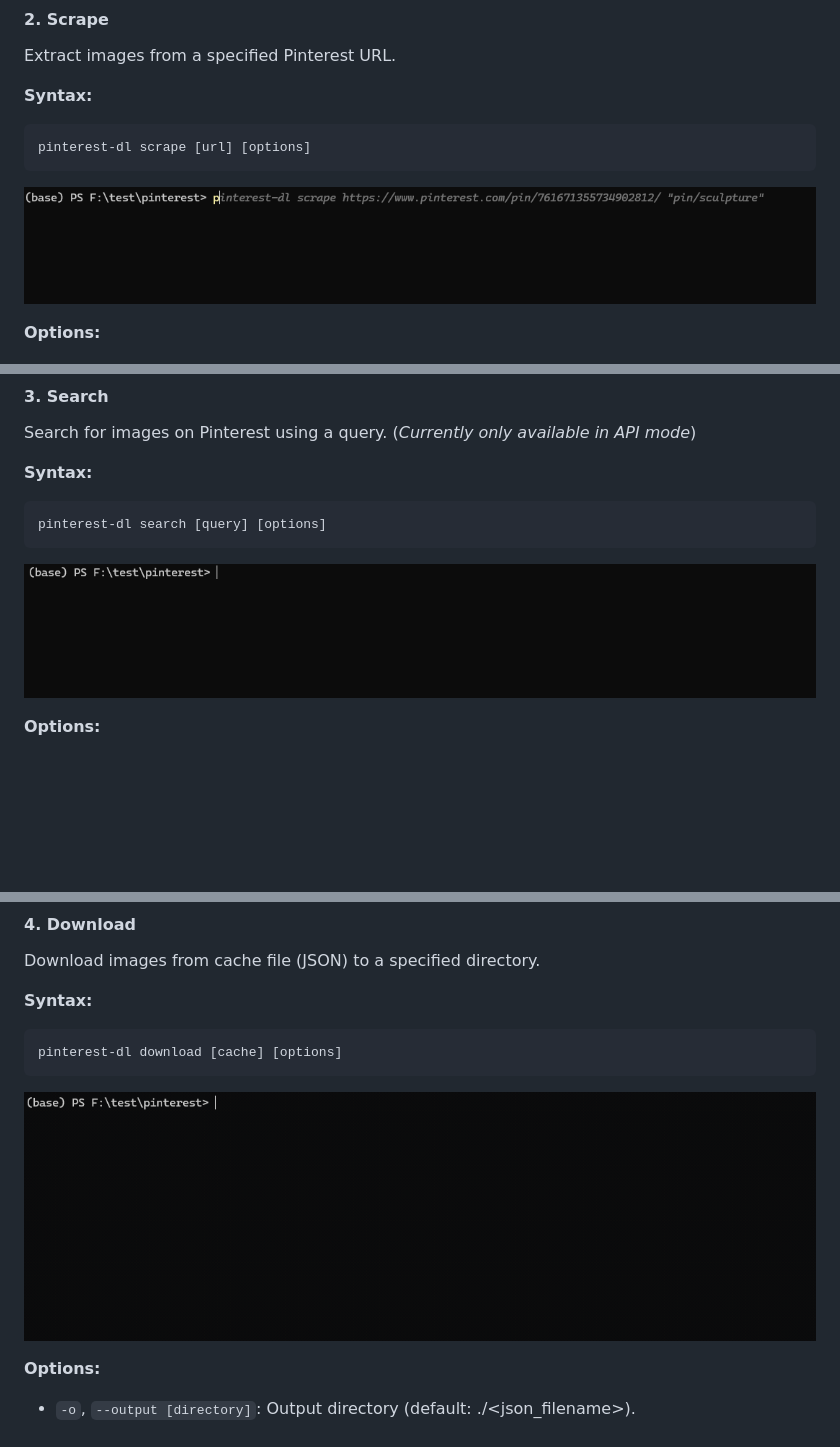
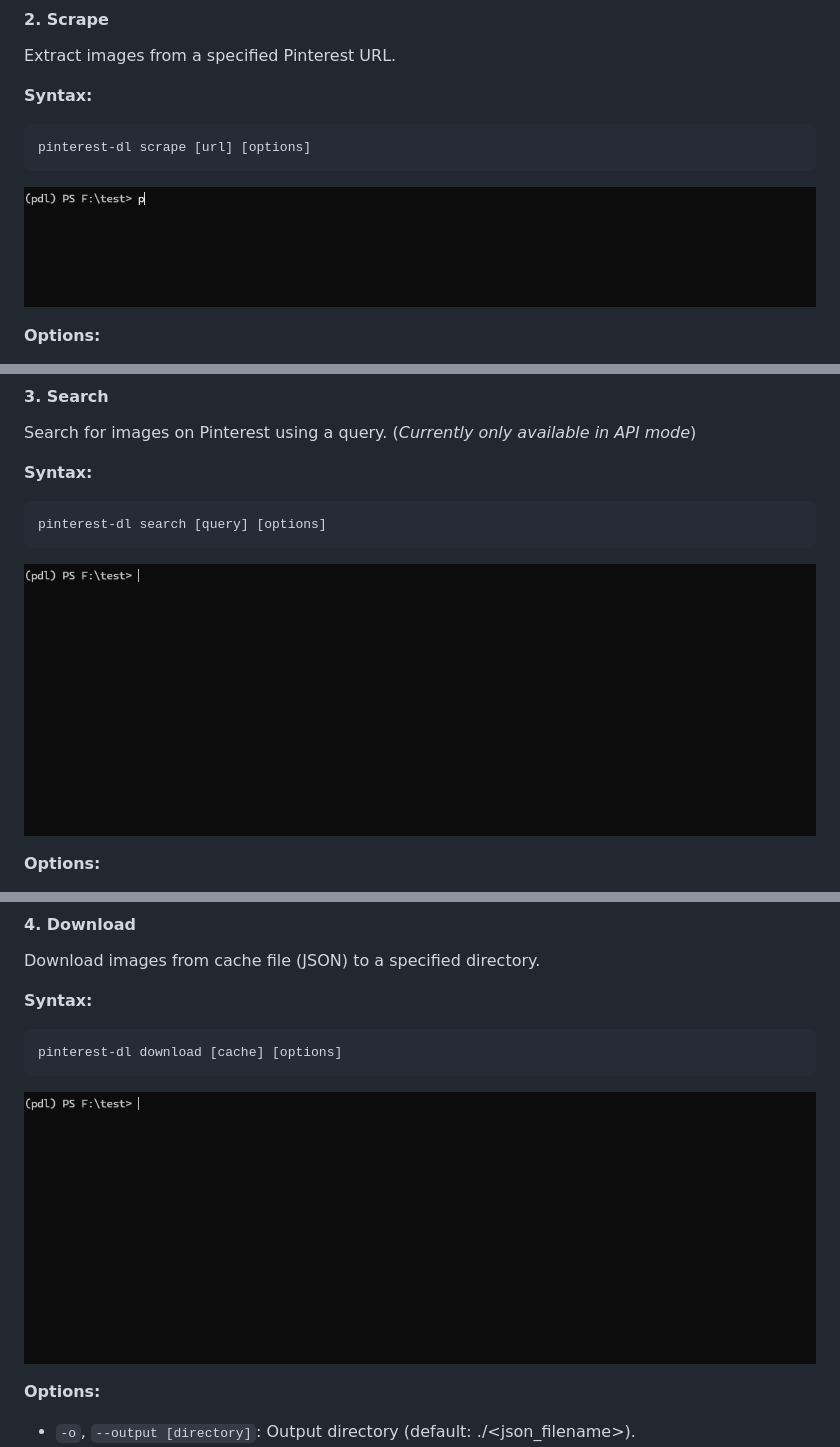
Before and after one commit to sean1832/pinterest-dl, a Markdown page: README.md, 3 parts joined by grey strips. GitHub-like rendering; pictures changed too: doc/images/pinterest-dl-download.gif, doc/images/pinterest-dl-scrape.gif, doc/images/pinterest-dl-search.gif; blank space fills up the shorter version.

Commit message:
doc: update demo gif

````diff
--- a/README.md
+++ b/README.md
@@ -166,7 +166,7 @@ Extract images from a specified Pinterest URL.
 pinterest-dl scrape [url] [options]
 ```
 
-![scrape](/doc/images/pinterest-dl-scrape.gif)
+![scrape](https://github.com/sean1832/pinterest-dl/blob/main/doc/images/pinterest-dl-scrape.gif)
 
 **Options:**
 
@@ -191,7 +191,7 @@ Search for images on Pinterest using a query. (*Currently only available in API
 pinterest-dl search [query] [options]
 ```
 
-![search](/doc/images/pinterest-dl-search.gif)
+![search](https://github.com/sean1832/pinterest-dl/blob/main/doc/images/pinterest-dl-search.gif)
 
 **Options:**
 - `-o`, `--output [directory]`: Output directory for downloaded images. Print to console if not specified.
@@ -212,7 +212,7 @@ Download images from cache file (JSON) to a specified directory.
 pinterest-dl download [cache] [options]
 ```
 
-![download](/doc/images/pinterest-dl-download.gif)
+![download](https://github.com/sean1832/pinterest-dl/blob/main/doc/images/pinterest-dl-download.gif)
 
 **Options:**
 - `-o`, `--output [directory]`: Output directory (default: ./<json_filename>).
````
Also changed, not shown: other parts of README.md (+1 -1 lines).
